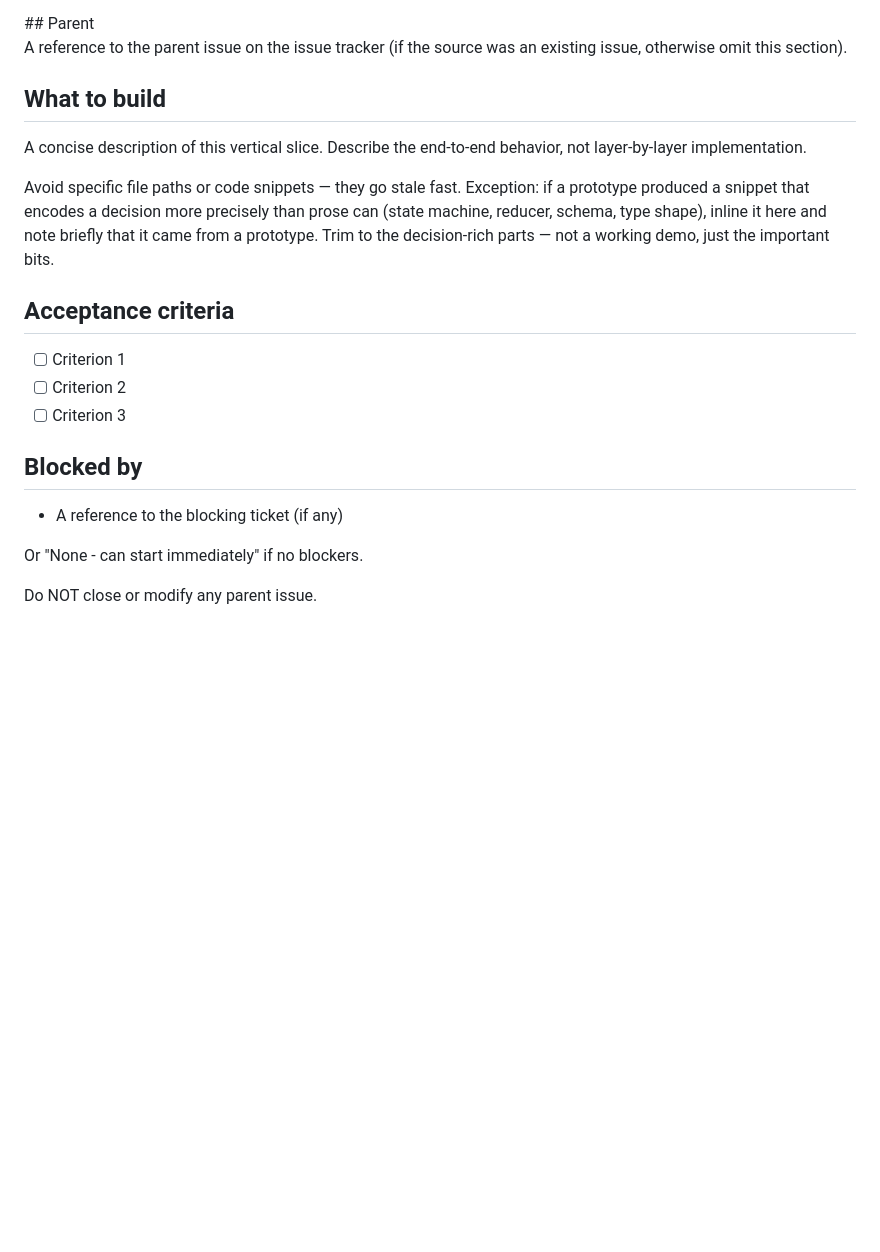
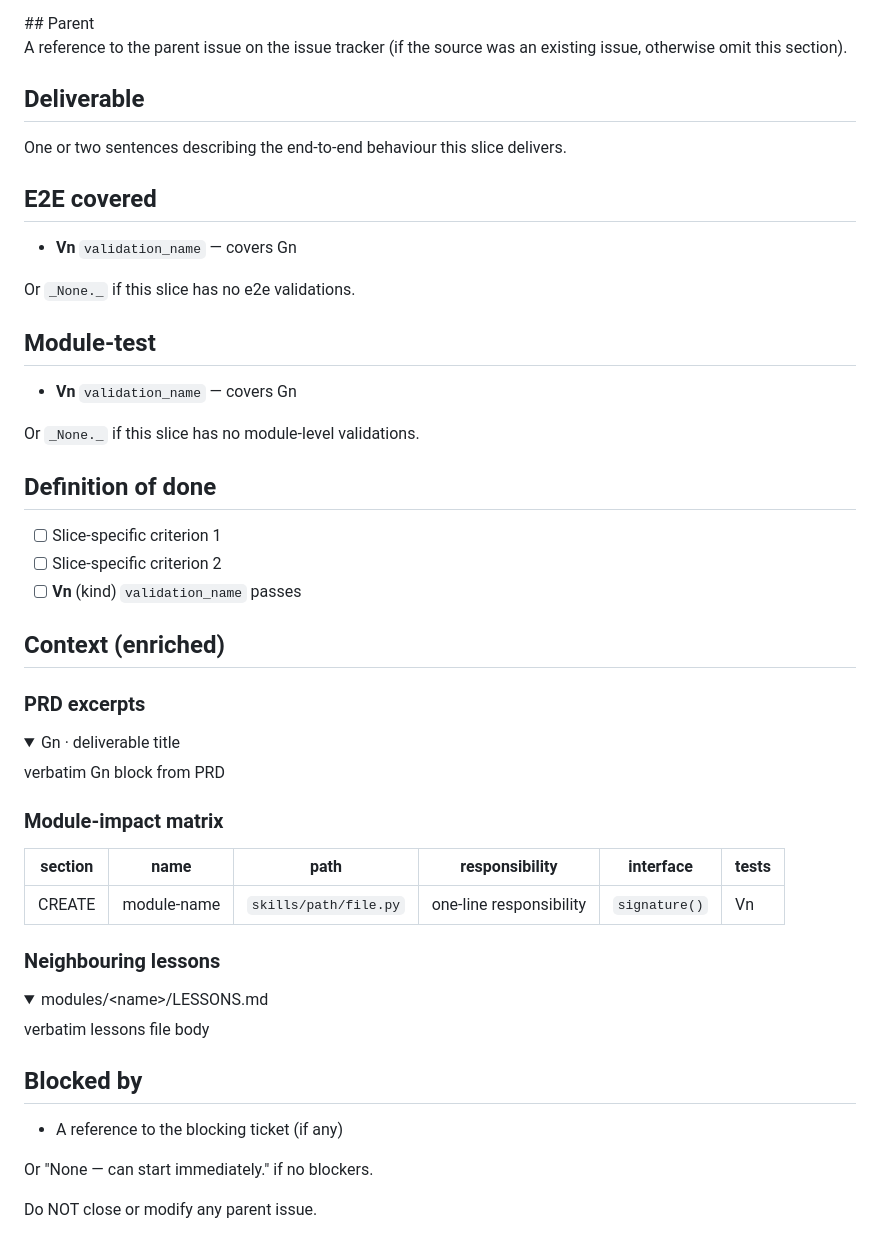
Before and after one commit to a1f/claude-admin, a Markdown page: skills/to-issues/SKILL.md, the part around one of its changes. GitHub-like rendering; folded sections open; blank space fills up the shorter version.

```diff
--- a/skills/to-issues/SKILL.md
+++ b/skills/to-issues/SKILL.md
@@ -60,24 +95,57 @@ Publish issues in dependency order (blockers first) so you can reference real is
 
 A reference to the parent issue on the issue tracker (if the source was an existing issue, otherwise omit this section).
 
-## What to build
+## Deliverable
 
-A concise description of this vertical slice. Describe the end-to-end behavior, not layer-by-layer implementation.
+One or two sentences describing the end-to-end behaviour this slice delivers.
 
-Avoid specific file paths or code snippets — they go stale fast. Exception: if a prototype produced a snippet that encodes a decision more precisely than prose can (state machine, reducer, schema, type shape), inline it here and note briefly that it came from a prototype. Trim to the decision-rich parts — not a working demo, just the important bits.
+## E2E covered
 
-## Acceptance criteria
+- **Vn** `validation_name` — covers Gn
 
-- [ ] Criterion 1
-- [ ] Criterion 2
-- [ ] Criterion 3
+Or `_None._` if this slice has no e2e validations.
+
+## Module-test
+
+- **Vn** `validation_name` — covers Gn
+
+Or `_None._` if this slice has no module-level validations.
+
+## Definition of done
+
+- [ ] Slice-specific criterion 1
+- [ ] Slice-specific criterion 2
+- [ ] **Vn** (kind) `validation_name` passes
+
+## Context (enriched)
+
+### PRD excerpts
+
+<details><summary>Gn · deliverable title</summary>
+
+verbatim Gn block from PRD
+
+</details>
+
+### Module-impact matrix
+
+| section | name | path | responsibility | interface | tests |
+|---|---|---|---|---|---|
+| CREATE | module-name | `skills/path/file.py` | one-line responsibility | `signature()` | Vn |
+
+### Neighbouring lessons
+
+<details><summary>modules/&lt;name&gt;/LESSONS.md</summary>
+
+verbatim lessons file body
+
+</details>
 
 ## Blocked by
 
 - A reference to the blocking ticket (if any)
 
-Or "None - can start immediately" if no blockers.
-
+Or "None — can start immediately." if no blockers.
 </issue-template>
 
 Do NOT close or modify any parent issue.
```
Also changed, not shown: other parts of skills/to-issues/SKILL.md (+44 -9 lines).
